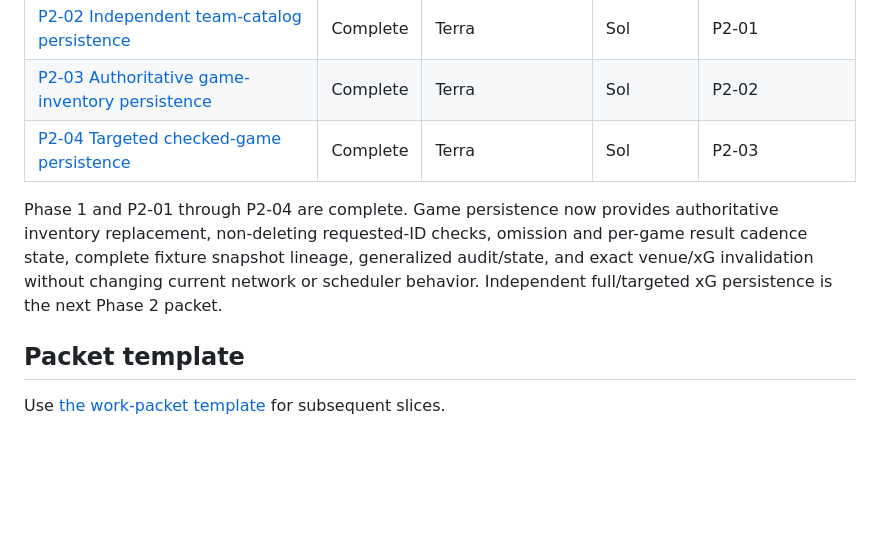
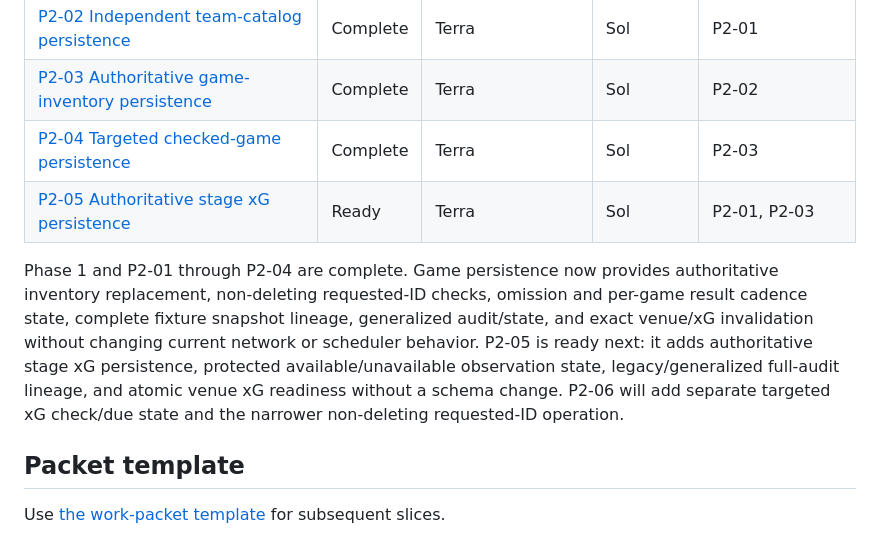
Before and after one commit to jrduncans/nwsl-season, a Markdown page: docs/asa-loading/README.md, the part around the change. GitHub-like rendering; blank space fills up the shorter version.

Commit message:
Add plan for authoritative stage xG

```diff
--- a/docs/asa-loading/README.md
+++ b/docs/asa-loading/README.md
@@ -55,13 +55,17 @@ packets may run concurrently only when their allowed file lists do not overlap.
 | [P2-02 Independent team-catalog persistence](phase-2/p2-02-independent-team-catalog-persistence.md) | Complete | Terra | Sol | P2-01 |
 | [P2-03 Authoritative game-inventory persistence](phase-2/p2-03-authoritative-game-inventory-persistence.md) | Complete | Terra | Sol | P2-02 |
 | [P2-04 Targeted checked-game persistence](phase-2/p2-04-targeted-checked-game-persistence.md) | Complete | Terra | Sol | P2-03 |
+| [P2-05 Authoritative stage xG persistence](phase-2/p2-05-authoritative-stage-xg-persistence.md) | Ready | Terra | Sol | P2-01, P2-03 |
 
 Phase 1 and P2-01 through P2-04 are complete. Game persistence now provides
 authoritative inventory replacement, non-deleting requested-ID checks, omission
 and per-game result cadence state, complete fixture snapshot lineage,
 generalized audit/state, and exact venue/xG invalidation without changing
-current network or scheduler behavior. Independent full/targeted xG persistence
-is the next Phase 2 packet.
+current network or scheduler behavior. P2-05 is ready next: it adds authoritative
+stage xG persistence, protected available/unavailable observation state,
+legacy/generalized full-audit lineage, and atomic venue xG readiness without a
+schema change. P2-06 will add separate targeted xG check/due state and the
+narrower non-deleting requested-ID operation.
 
 ## Packet template
 
```
Also changed, not shown: 1 other file.
